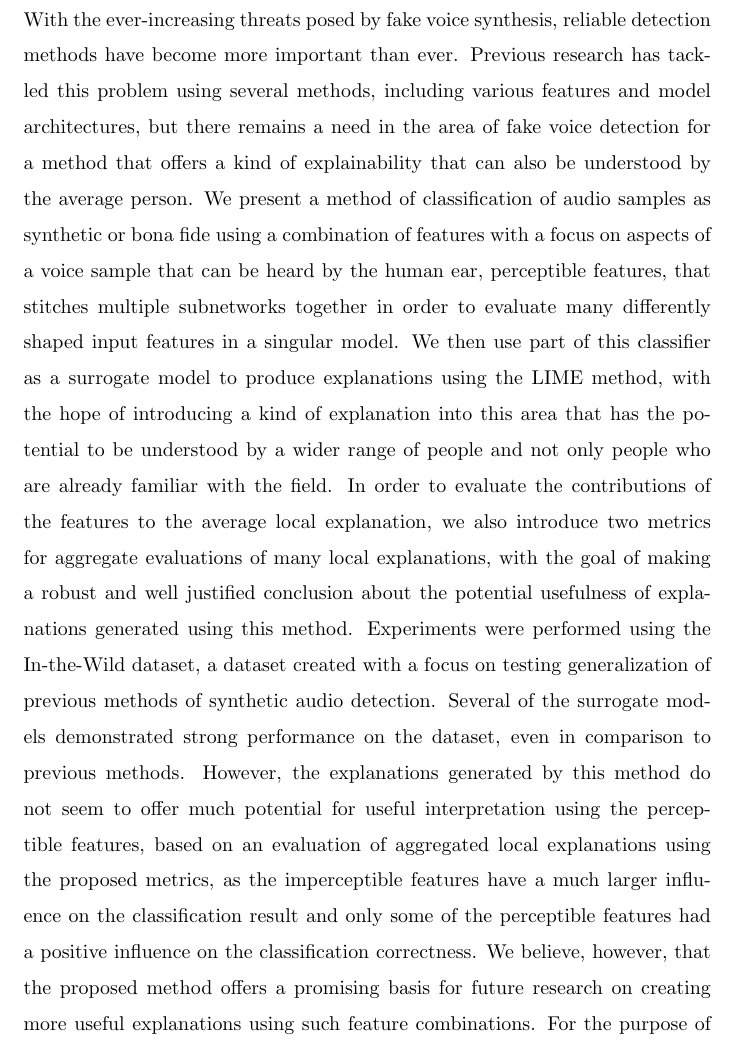
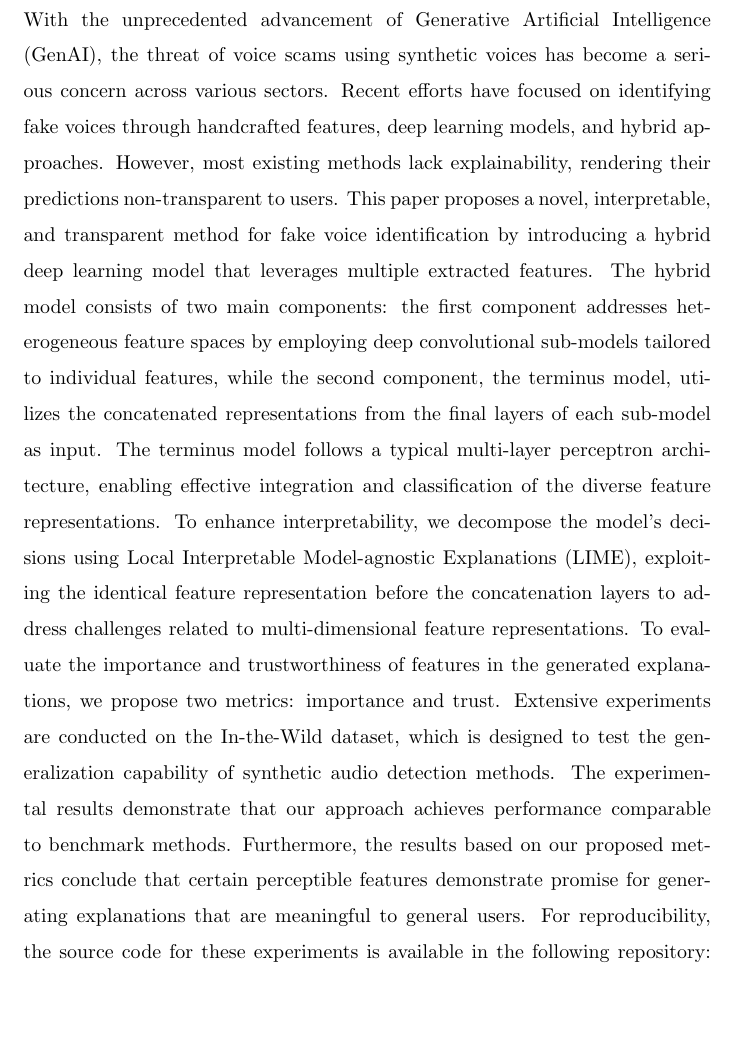
Before and after one commit to jacoblarock/fake_voices_xai_paper, a LaTeX document (draft.tex): part of page 2 of 30, cut at the place of the change, the shorter picture padded with empty space. Compiled offline with pdfLaTeX.

Commit message:
use abstract from the conference version

```diff
--- a/draft.tex
+++ b/draft.tex
@@ -78,32 +78,30 @@
 	\end{titlepage}
     \newpage
     \section{Abstract}
-	With the ever-increasing threats posed by fake voice synthesis, reliable detection methods
-	have become more important than ever. Previous research has tackled this problem using several
-	methods, including various features and model architectures, but there remains a need in the
-	area of fake voice detection for a method that offers a kind of explainability that can also
-	be understood by the average person. We present a method of classification of audio samples as
-	synthetic or bona fide using a combination of features with a focus on aspects of a voice
-	sample that can be heard by the human ear, perceptible features, that stitches multiple
-	subnetworks together in order to evaluate many differently shaped input features in a singular
-	model. We then use part of this classifier as a surrogate model to produce explanations using
-	the LIME method, with the hope of introducing a kind of explanation into this area that has
-	the potential to be understood by a wider range of people and not only people who are already
-	familiar with the field. In order to evaluate the contributions of the features to the average
-	local explanation, we also introduce two metrics for aggregate evaluations of many local
-	explanations, with the goal of making a robust and well justified conclusion about the
-	potential usefulness of explanations generated using this method. Experiments were performed
-	using the In-the-Wild dataset, a dataset created with a focus on testing generalization of
-	previous methods of synthetic audio detection. Several of the surrogate models demonstrated
-	strong performance on the dataset, even in comparison to previous methods. However, the
-	explanations generated by this method do not seem to offer much potential for useful
-	interpretation using the perceptible features, based on an evaluation of aggregated local
-	explanations using the proposed metrics, as the imperceptible features have a much larger
-	influence on the classification result and only some of the perceptible features had a
-	positive influence on the classification correctness. We believe, however, that the proposed
-	method offers a promising basis for future research on creating more useful explanations using
-	such feature combinations. For the purpose of reproducibility, the source code for these
-	experiments is open in the following repository:
+	\sloppy
+	With the unprecedented advancement of Generative Artificial Intelligence (GenAI), the threat
+	of voice scams using synthetic voices has become a serious concern across various sectors.
+	Recent efforts have focused on identifying fake voices through handcrafted features, deep
+	learning models, and hybrid approaches. However, most existing methods lack explainability,
+	rendering their predictions non-transparent to users. This paper proposes a novel,
+	interpretable, and transparent method for fake voice identification by introducing a hybrid
+	deep learning model that leverages multiple extracted features. The hybrid model consists of
+	two main components: the first component addresses heterogeneous feature spaces by employing
+	deep convolutional sub-models tailored to individual features, while the second component, the
+	terminus model, utilizes the concatenated representations from the final layers of each
+	sub-model as input. The terminus model follows a typical multi-layer perceptron architecture,
+	enabling effective integration and classification of the diverse feature representations. To
+	enhance interpretability, we decompose the model’s decisions using Local Interpretable
+	Model-agnostic Explanations (LIME), exploiting the identical feature representation before the
+	concatenation layers to address challenges related to multi-dimensional feature
+	representations. To evaluate the importance and trustworthiness of features in the generated
+	explanations, we propose two metrics: importance and trust. Extensive experiments are
+	conducted on the In-the-Wild dataset, which is designed to test the generalization capability
+	of synthetic audio detection methods. The experimental results demonstrate that our approach
+	achieves performance comparable to benchmark methods. Furthermore, the results based on our
+	proposed metrics conclude that certain perceptible features demonstrate promise for generating
+	explanations that are meaningful to general users. For reproducibility, the source code for
+	these experiments is available in the following repository:
 	\url{https://github.com/jacoblarock/fake_voices_xai}
     \section{Introduction}
     As the use of generative methods for the creation of synthetic voices becomes more widespread,
```
Also changed, not shown: draft.pdf.
